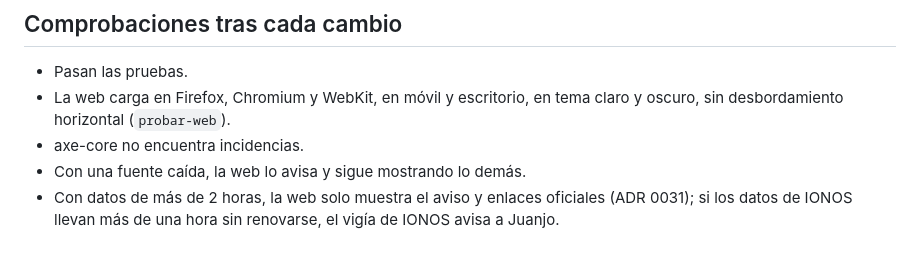
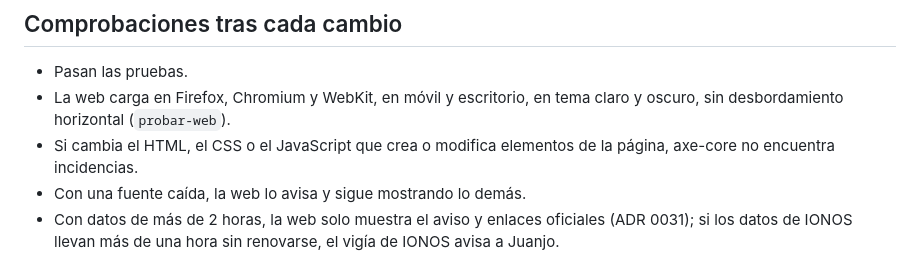
Before and after one commit to jjdeharo/meteo-local, a Markdown page: README.md, the part around the change. Drawn GitHub-style.

Commit message:
Run axe-core only when the page markup, styles or element-building JavaScript change

```diff
--- a/README.md
+++ b/README.md
@@ -139,7 +139,8 @@ leer los datos de IONOS y usa la copia de su carpeta).
 - Pasan las pruebas.
 - La web carga en Firefox, Chromium y WebKit, en móvil y escritorio, en tema
   claro y oscuro, sin desbordamiento horizontal (`probar-web`).
-- axe-core no encuentra incidencias.
+- Si cambia el HTML, el CSS o el JavaScript que crea o modifica elementos de
+  la página, axe-core no encuentra incidencias.
 - Con una fuente caída, la web lo avisa y sigue mostrando lo demás.
 - Con datos de más de 2 horas, la web solo muestra el aviso y enlaces
   oficiales (ADR 0031); si los datos de IONOS llevan más de una hora sin
```
Also changed, not shown: AGENTS.md (+5 -2 lines).
